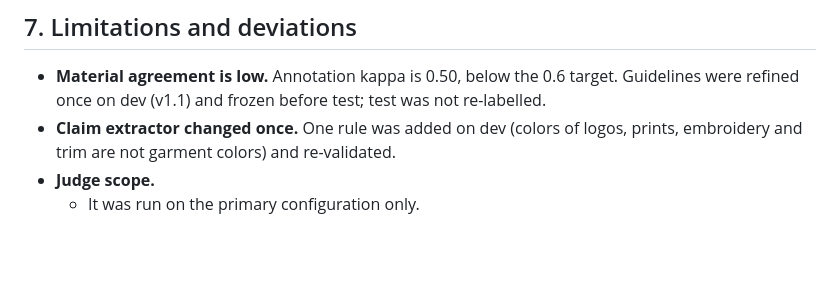
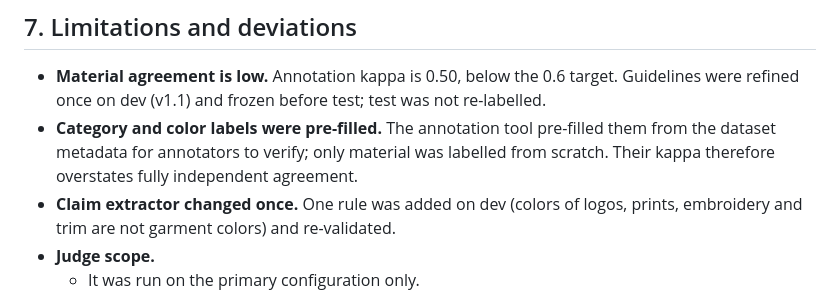
Before and after one commit to Yashas-BR/grounded-product-description, a Markdown page: REPORT.md, the part around the change. Rendered like a GitHub page; blank space fills up the shorter version.

Commit message:
Report: note metadata pre-fill and UCR definition

```diff
--- a/REPORT.md
+++ b/REPORT.md
@@ -246,6 +246,9 @@ items. Multi-colored ethnic garments are still harder for color.
 
 - **Material agreement is low.** Annotation kappa is 0.50, below the 0.6 target. Guidelines
   were refined once on dev (v1.1) and frozen before test; test was not re-labelled.
+- **Category and color labels were pre-filled.** The annotation tool pre-filled them from the
+  dataset metadata for annotators to verify; only material was labelled from scratch. Their
+  kappa therefore overstates fully independent agreement.
 - **Claim extractor changed once.** One rule was added on dev (colors of logos, prints,
   embroidery and trim are not garment colors) and re-validated.
 - **Judge scope.**
```
